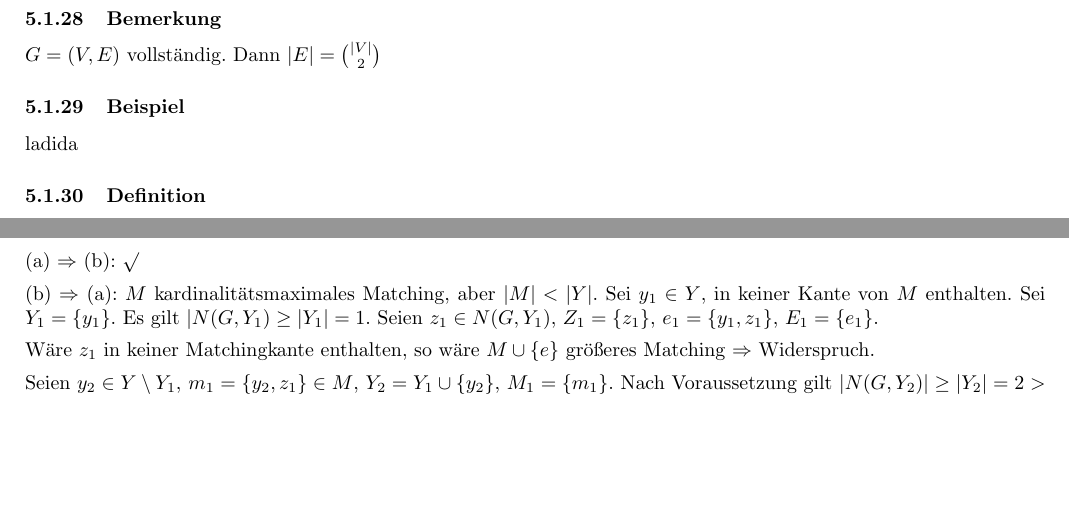
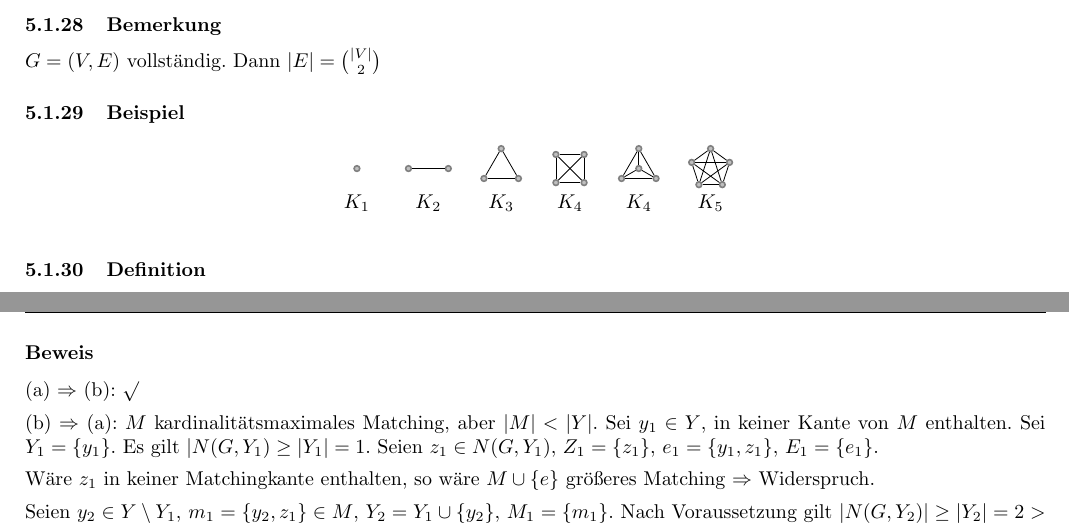
Before and after one commit to JJS/optimierung-2, a LaTeX document (skript.tex): two parts of pages 7 and 10 of 11, joined at a grey line, cut so that both start at the same text, the shorter picture padded with empty space. Compiled offline with pdfLaTeX; the source files are stored in an older character set and shown here as Unicode.

Commit message:
Graphen 5.1.29

```diff
--- a/skript.tex
+++ b/skript.tex
@@ -497,7 +497,51 @@ $G$ heißt \textit{vollständig}\index{Graph!vollständiger}. $K_V$, für $n=\ve
 \subsubsection{Bemerkung}\ssslbl
 $G=(V,E)$ vollständig. Dann $\vert E\vert=\binom{\vert V\vert}2$
 \subsubsection{Beispiel}\ssslbl
-ladida
+\begin{center}
+\begin{tikzpicture}
+\matrix[row sep=0mm,column sep=5mm]{
+  \node [vertexpt] {}; &
+
+  \foreach \n/\angle in {{1/0},{2/180}}
+    \node (v_\n) [vertexpt] at (\angle:10pt) {};
+  \foreach \i in {1,...,2} {
+    \foreach \j in {\i,...,2}
+      \path [edge] (v_\i) to (v_\j);
+  } &
+
+  \foreach \n/\angle in {{1/90},{2/210},{3/330}}
+    \node (v_\n) [vertexpt] at (\angle:10pt) {};
+  \foreach \i in {1,...,3} {
+    \foreach \j in {\i,...,3}
+      \path [edge] (v_\i) to (v_\j);
+  } &
+
+  \foreach \n/\angle in {{1/45},{2/135},{3/225},{4/315}}
+    \node (v_\n) [vertexpt] at (\angle:10pt) {};
+  \foreach \i in {1,...,4} {
+    \foreach \j in {\i,...,4}
+      \path [edge] (v_\i) to (v_\j);
+  } &
+
+  \foreach \n/\angle in {{1/90},{2/210},{3/330}}
+    \node (v_\n) [vertexpt] at (\angle:10pt) {};
+  \node (v_4) [vertexpt] {};
+  \foreach \i in {1,...,4} {
+    \foreach \j in {\i,...,4}
+      \path [edge] (v_\i) to (v_\j);
+  } &
+
+  \foreach \n/\angle in {{1/90},{2/162},{3/234},{4/306},{5/18}}
+    \node (v_\n) [vertexpt] at (\angle:10pt) {};
+  \foreach \i in {1,...,5} {
+    \foreach \j in {\i,...,5}
+      \path [edge] (v_\i) to (v_\j);
+  }\\
+
+  \node {$K_1$}; & \node {$K_2$}; & \node {$K_3$}; & \node {$K_4$}; & \node {$K_4$}; & \node {$K_5$};\\
+};
+\end{tikzpicture}
+\end{center}
 \subsubsection{Definition}\ssslbl
 $G=(V,E)$ Graph. Dann heißt $G$ \textit{Baum}\index{Baum}, wenn $G$ zusammenhängend und kreisfrei ist. $G$ heißt \textit{Wald}\index{Wald}, wenn $G$ kreisfrei ist. Ist $G$ Baum so heißt jeder Knoten $v$ von $G$ mit $deg(v)=1$ \textit{Blatt}\index{Blatt}.\\[1ex]
 Teilgraph $T=(V_T,E_T)$ eines Graphen $G$ heißt \textit{aufspannender Baum}\index{Baum!aufspannender} oder \textit{Spannbaum}\index{Spannbaum}, falls $T$ Baum ist und $V=V_T$ gilt.
```
